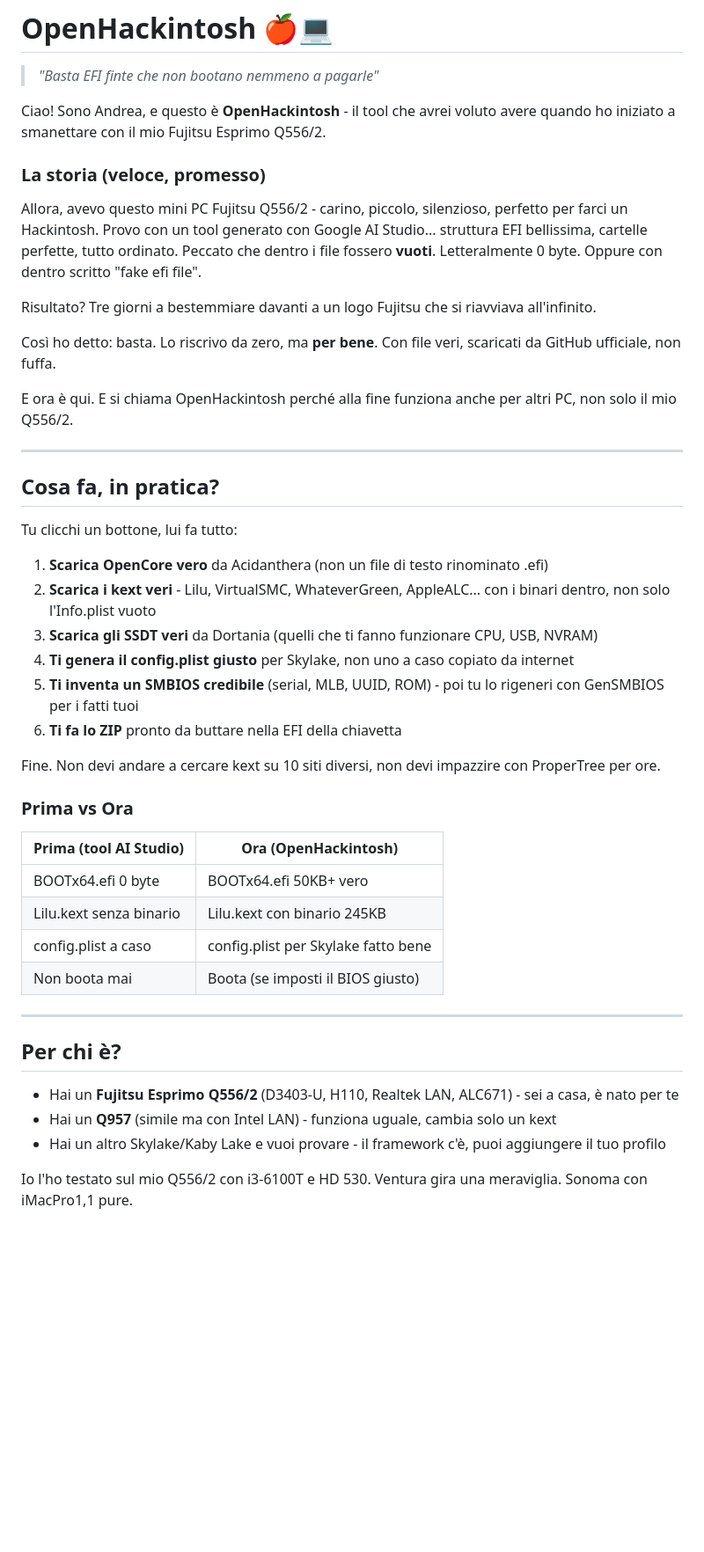
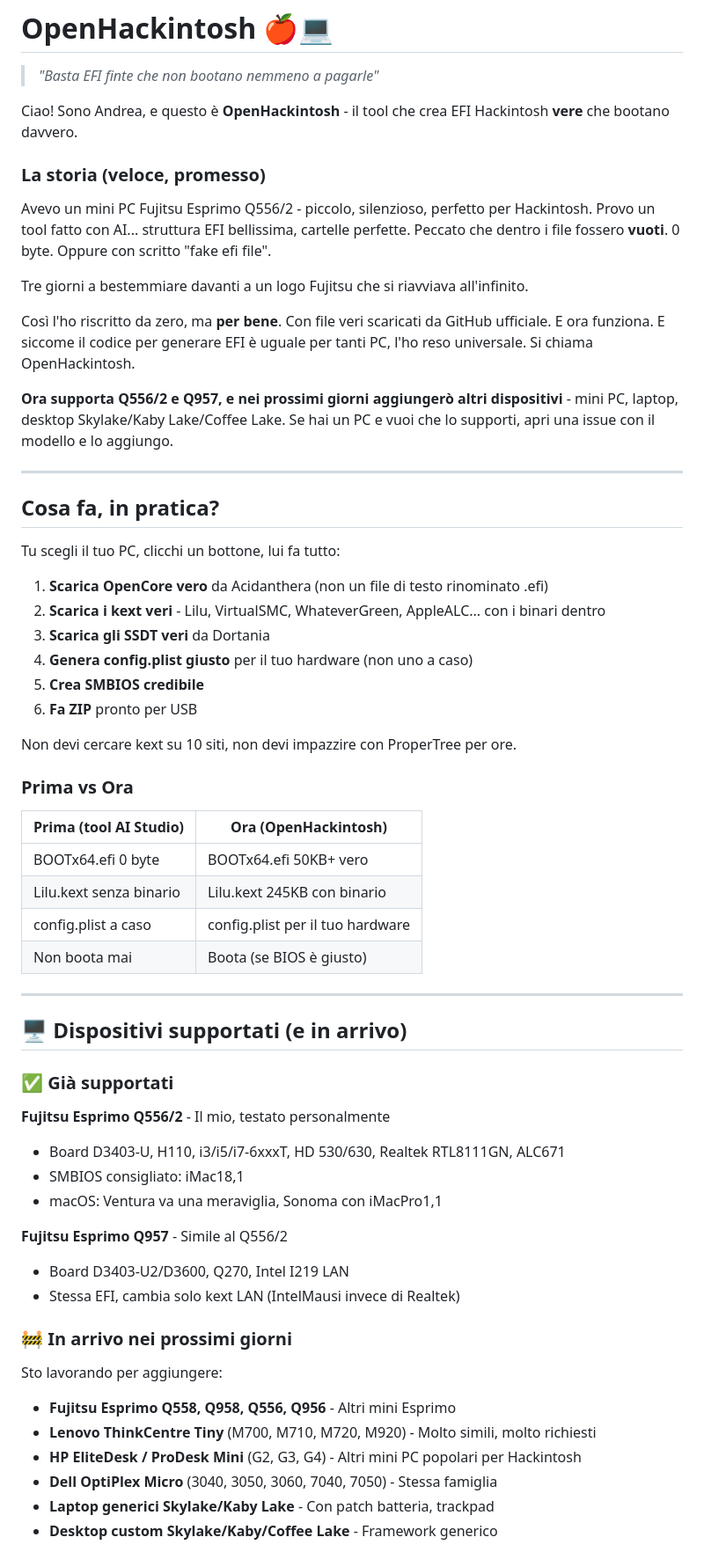
Before and after one commit to andreapieri151-afk/OpenHackintosh, a Markdown page: README.md, the part around one of its changes. Shown at 88% size. Rendered like a GitHub page; blank space fills up the shorter version.

```diff
--- a/README.md
+++ b/README.md
@@ -2,48 +2,65 @@
 
 > *"Basta EFI finte che non bootano nemmeno a pagarle"*
 
-Ciao! Sono Andrea, e questo è **OpenHackintosh** - il tool che avrei voluto avere quando ho iniziato a smanettare con il mio Fujitsu Esprimo Q556/2.
+Ciao! Sono Andrea, e questo è **OpenHackintosh** - il tool che crea EFI Hackintosh **vere** che bootano davvero.
 
 ### La storia (veloce, promesso)
 
-Allora, avevo questo mini PC Fujitsu Q556/2 - carino, piccolo, silenzioso, perfetto per farci un Hackintosh. Provo con un tool generato con Google AI Studio... struttura EFI bellissima, cartelle perfette, tutto ordinato. Peccato che dentro i file fossero **vuoti**. Letteralmente 0 byte. Oppure con dentro scritto "fake efi file".
+Avevo un mini PC Fujitsu Esprimo Q556/2 - piccolo, silenzioso, perfetto per Hackintosh. Provo un tool fatto con AI... struttura EFI bellissima, cartelle perfette. Peccato che dentro i file fossero **vuoti**. 0 byte. Oppure con scritto "fake efi file".
 
-Risultato? Tre giorni a bestemmiare davanti a un logo Fujitsu che si riavviava all'infinito.
+Tre giorni a bestemmiare davanti a un logo Fujitsu che si riavviava all'infinito.
 
-Così ho detto: basta. Lo riscrivo da zero, ma **per bene**. Con file veri, scaricati da GitHub ufficiale, non fuffa.
+Così l'ho riscritto da zero, ma **per bene**. Con file veri scaricati da GitHub ufficiale. E ora funziona. E siccome il codice per generare EFI è uguale per tanti PC, l'ho reso universale. Si chiama OpenHackintosh.
 
-E ora è qui. E si chiama OpenHackintosh perché alla fine funziona anche per altri PC, non solo il mio Q556/2.
+**Ora supporta Q556/2 e Q957, e nei prossimi giorni aggiungerò altri dispositivi** - mini PC, laptop, desktop Skylake/Kaby Lake/Coffee Lake. Se hai un PC e vuoi che lo supporti, apri una issue con il modello e lo aggiungo.
 
 ---
 
 ## Cosa fa, in pratica?
 
-Tu clicchi un bottone, lui fa tutto:
+Tu scegli il tuo PC, clicchi un bottone, lui fa tutto:
 
 1. **Scarica OpenCore vero** da Acidanthera (non un file di testo rinominato .efi)
-2. **Scarica i kext veri** - Lilu, VirtualSMC, WhateverGreen, AppleALC... con i binari dentro, non solo l'Info.plist vuoto
-3. **Scarica gli SSDT veri** da Dortania (quelli che ti fanno funzionare CPU, USB, NVRAM)
-4. **Ti genera il config.plist giusto** per Skylake, non uno a caso copiato da internet
-5. **Ti inventa un SMBIOS credibile** (serial, MLB, UUID, ROM) - poi tu lo rigeneri con GenSMBIOS per i fatti tuoi
-6. **Ti fa lo ZIP** pronto da buttare nella EFI della chiavetta
+2. **Scarica i kext veri** - Lilu, VirtualSMC, WhateverGreen, AppleALC... con i binari dentro
+3. **Scarica gli SSDT veri** da Dortania
+4. **Genera config.plist giusto** per il tuo hardware (non uno a caso)
+5. **Crea SMBIOS credibile**
+6. **Fa ZIP** pronto per USB
 
-Fine. Non devi andare a cercare kext su 10 siti diversi, non devi impazzire con ProperTree per ore.
+Non devi cercare kext su 10 siti, non devi impazzire con ProperTree per ore.
 
 ### Prima vs Ora
 
 | Prima (tool AI Studio) | Ora (OpenHackintosh) |
 |---|---|
 | BOOTx64.efi 0 byte | BOOTx64.efi 50KB+ vero |
-| Lilu.kext senza binario | Lilu.kext con binario 245KB |
-| config.plist a caso | config.plist per Skylake fatto bene |
-| Non boota mai | Boota (se imposti il BIOS giusto) |
+| Lilu.kext senza binario | Lilu.kext 245KB con binario |
+| config.plist a caso | config.plist per il tuo hardware |
+| Non boota mai | Boota (se BIOS è giusto) |
 
 ---
 
-## Per chi è?
+## 🖥️ Dispositivi supportati (e in arrivo)
 
-- Hai un **Fujitsu Esprimo Q556/2** (D3403-U, H110, Realtek LAN, ALC671) - sei a casa, è nato per te
-- Hai un **Q957** (simile ma con Intel LAN) - funziona uguale, cambia solo un kext
-- Hai un altro Skylake/Kaby Lake e vuoi provare - il framework c'è, puoi aggiungere il tuo profilo
+### ✅ Già supportati
 
-Io l'ho testato sul mio Q556/2 con i3-6100T e HD 530. Ventura gira una meraviglia. Sonoma con iMacPro1,1 pure.
+**Fujitsu Esprimo Q556/2** - Il mio, testato personalmente
+- Board D3403-U, H110, i3/i5/i7-6xxxT, HD 530/630, Realtek RTL8111GN, ALC671
+- SMBIOS consigliato: iMac18,1
+- macOS: Ventura va una meraviglia, Sonoma con iMacPro1,1
+
+**Fujitsu Esprimo Q957** - Simile al Q556/2
+- Board D3403-U2/D3600, Q270, Intel I219 LAN
+- Stessa EFI, cambia solo kext LAN (IntelMausi invece di Realtek)
+
+### 🚧 In arrivo nei prossimi giorni
+
+Sto lavorando per aggiungere:
+
+- **Fujitsu Esprimo Q558, Q958, Q556, Q956** - Altri mini Esprimo
+- **Lenovo ThinkCentre Tiny** (M700, M710, M720, M920) - Molto simili, molto richiesti
+- **HP EliteDesk / ProDesk Mini** (G2, G3, G4) - Altri mini PC popolari per Hackintosh
+- **Dell OptiPlex Micro** (3040, 3050, 3060, 7040, 7050) - Stessa famiglia
+- **Laptop generici Skylake/Kaby Lake** - Con patch batteria, trackpad
+- **Desktop custom Skylake/Kaby/Coffee Lake** - Framework generico
+
```
Also changed, not shown: other parts of README.md (+102 -86 lines).
